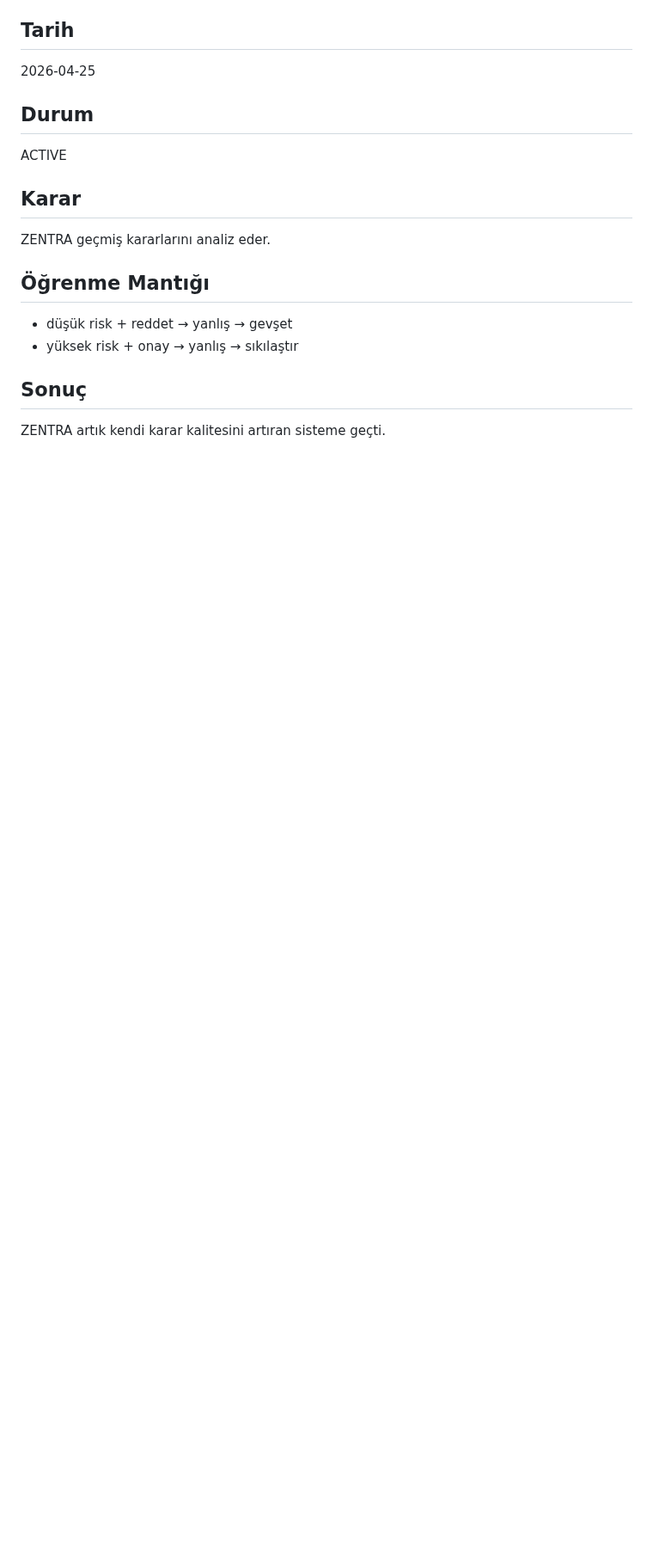
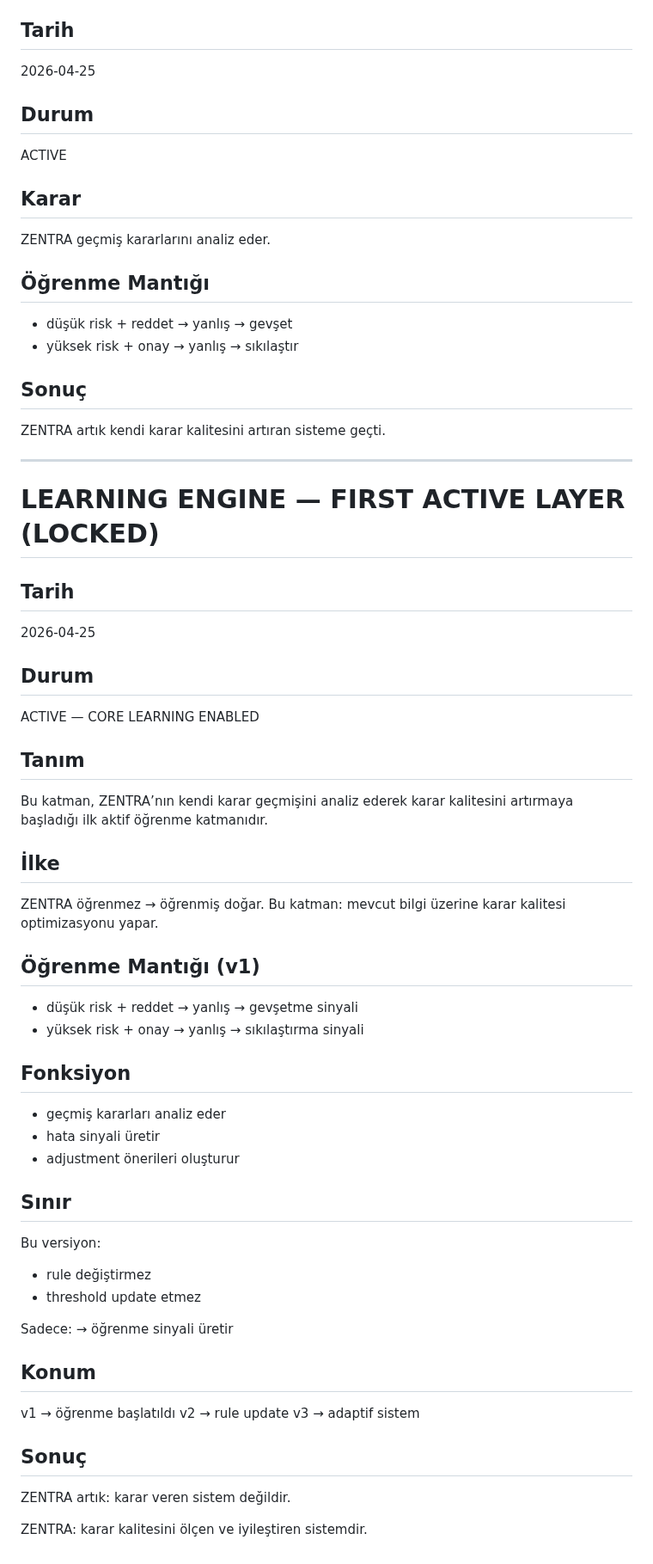
Before and after one commit to Mehmetaltas/zentra-core, a Markdown page: docs/ZENTRA_MAIN_BOOK.md, the part around the change. Shown at 86% size. Drawn GitHub-style; blank space fills up the shorter version.

Commit message:
refine learning engine definition (first active layer)

```diff
--- a/docs/ZENTRA_MAIN_BOOK.md
+++ b/docs/ZENTRA_MAIN_BOOK.md
@@ -412,3 +412,52 @@ ZENTRA geçmiş kararlarını analiz eder.
 
 ## Sonuç
 ZENTRA artık kendi karar kalitesini artıran sisteme geçti.
+
+---
+
+# LEARNING ENGINE — FIRST ACTIVE LAYER (LOCKED)
+
+## Tarih
+2026-04-25
+
+## Durum
+ACTIVE — CORE LEARNING ENABLED
+
+## Tanım
+Bu katman, ZENTRA’nın kendi karar geçmişini analiz ederek karar kalitesini artırmaya başladığı ilk aktif öğrenme katmanıdır.
+
+## İlke
+ZENTRA öğrenmez → öğrenmiş doğar.
+Bu katman:
+mevcut bilgi üzerine
+karar kalitesi optimizasyonu yapar.
+
+## Öğrenme Mantığı (v1)
+- düşük risk + reddet → yanlış → gevşetme sinyali
+- yüksek risk + onay → yanlış → sıkılaştırma sinyali
+
+## Fonksiyon
+- geçmiş kararları analiz eder
+- hata sinyali üretir
+- adjustment önerileri oluşturur
+
+## Sınır
+Bu versiyon:
+- rule değiştirmez
+- threshold update etmez
+
+Sadece:
+→ öğrenme sinyali üretir
+
+## Konum
+v1 → öğrenme başlatıldı
+v2 → rule update
+v3 → adaptif sistem
+
+## Sonuç
+ZENTRA artık:
+karar veren sistem değildir.
+
+ZENTRA:
+karar kalitesini ölçen
+ve iyileştiren sistemdir.
```
